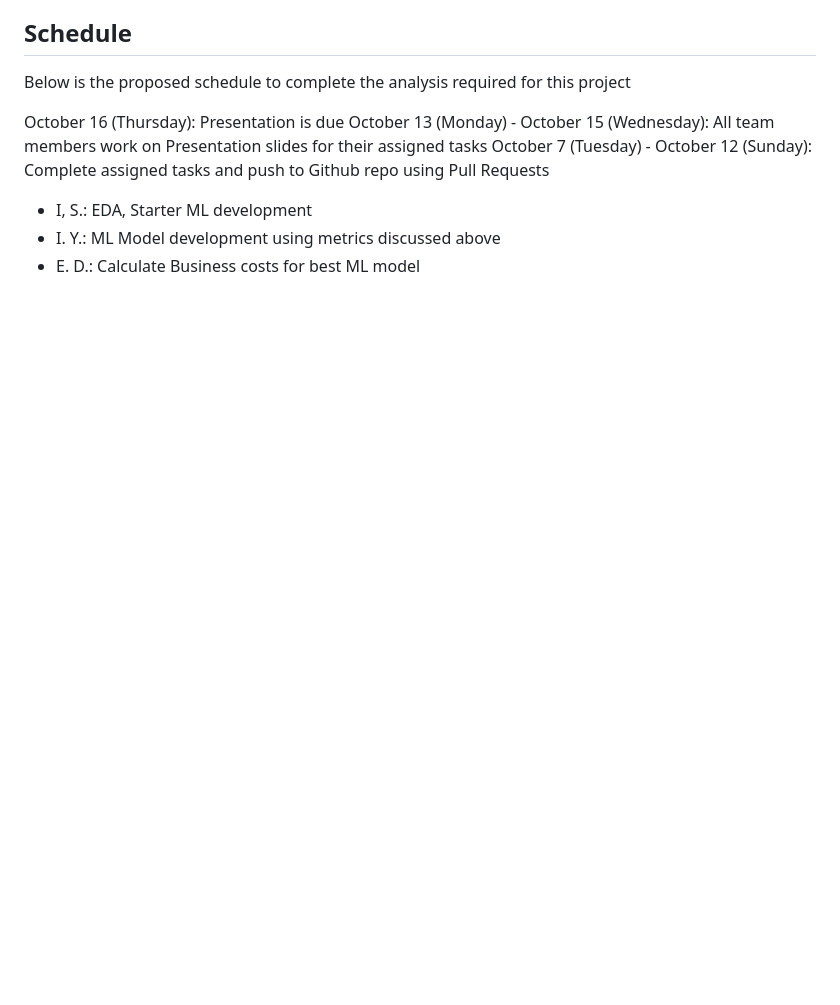
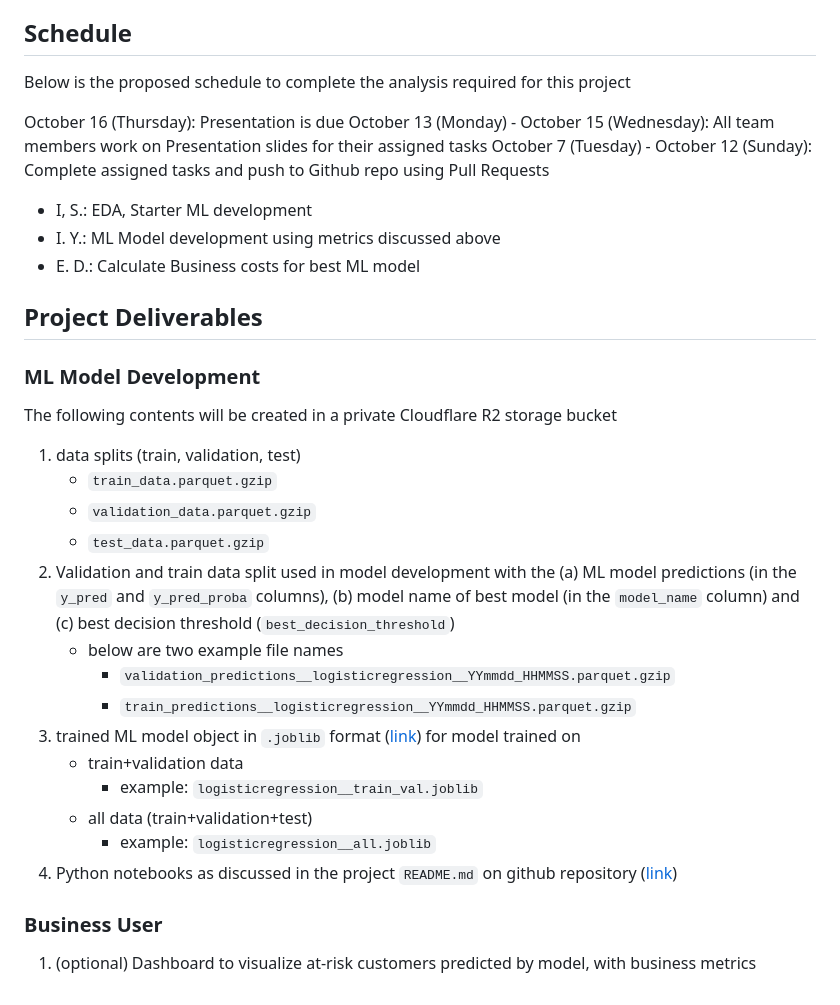
Before and after one commit to edesz/credit-card-churn, a Markdown page: references/01_proposal.md, the part around the change. GitHub-like rendering; blank space fills up the shorter version.

Commit message:
added project deliverables

```diff
--- a/references/01_proposal.md
+++ b/references/01_proposal.md
@@ -213,3 +213,28 @@ October 7 (Tuesday) - October 12 (Sunday): Complete assigned tasks and push to G
 - I, S.: EDA, Starter ML development
 - I. Y.: ML Model development using metrics discussed above
 - E. D.: Calculate Business costs for best ML model
+
+## Project Deliverables
+
+### ML Model Development
+
+The following contents will be created in a private Cloudflare R2 storage bucket
+
+1. data splits (train, validation, test)
+   - `train_data.parquet.gzip`
+   - `validation_data.parquet.gzip`
+   - `test_data.parquet.gzip`
+2. Validation and train data split used in model development with the (a) ML model predictions (in the `y_pred` and `y_pred_proba` columns), (b) model name of best model (in the `model_name` column) and (c) best decision threshold (`best_decision_threshold`)
+   - below are two example file names
+     - `validation_predictions__logisticregression__YYmmdd_HHMMSS.parquet.gzip`
+     - `train_predictions__logisticregression__YYmmdd_HHMMSS.parquet.gzip`
+3. trained ML model object in `.joblib` format ([link](https://joblib.readthedocs.io/en/stable/generated/joblib.dump.html)) for model trained on
+   - train+validation data
+     - example: `logisticregression__train_val.joblib`
+   - all data (train+validation+test)
+     - example: `logisticregression__all.joblib`
+4. Python notebooks as discussed in the project `README.md` on github repository ([link](https://github.com/edesz/credit-card-churn/blob/main/README.md#analysis))
+
+### Business User
+
+1. (optional) Dashboard to visualize at-risk customers predicted by model, with business metrics
```
